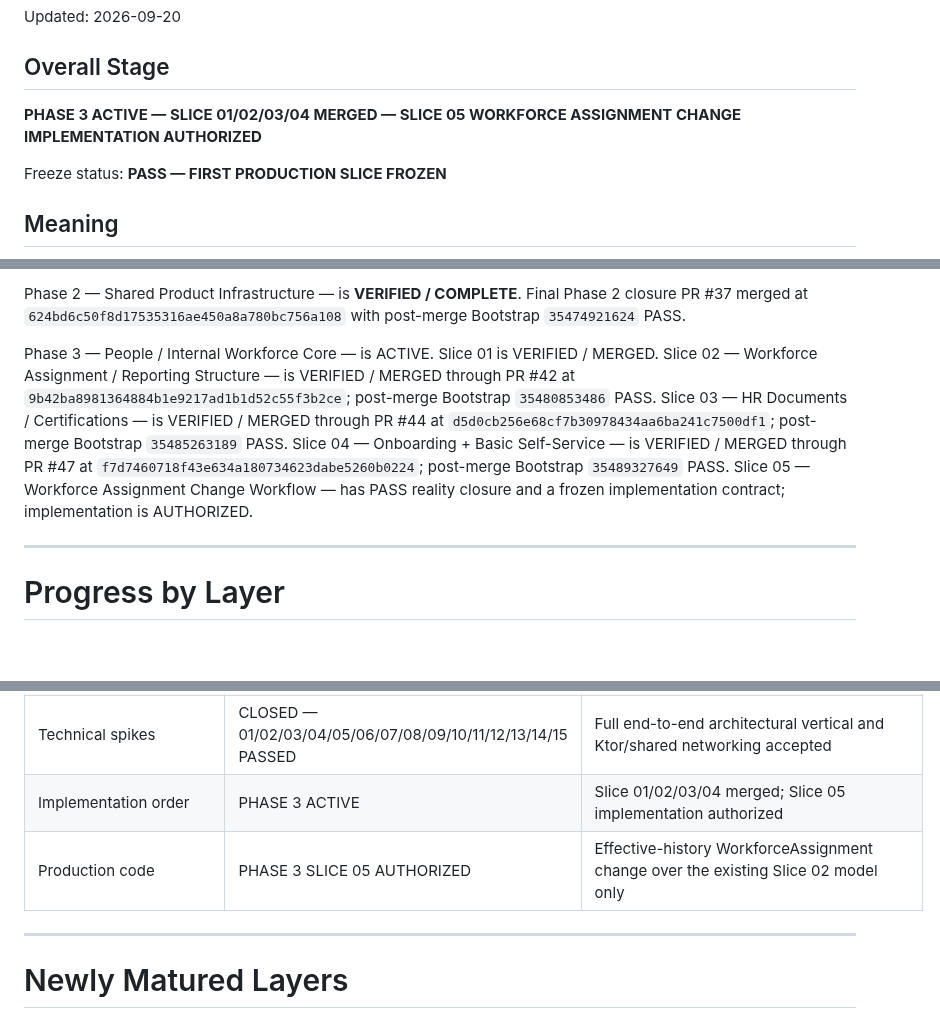
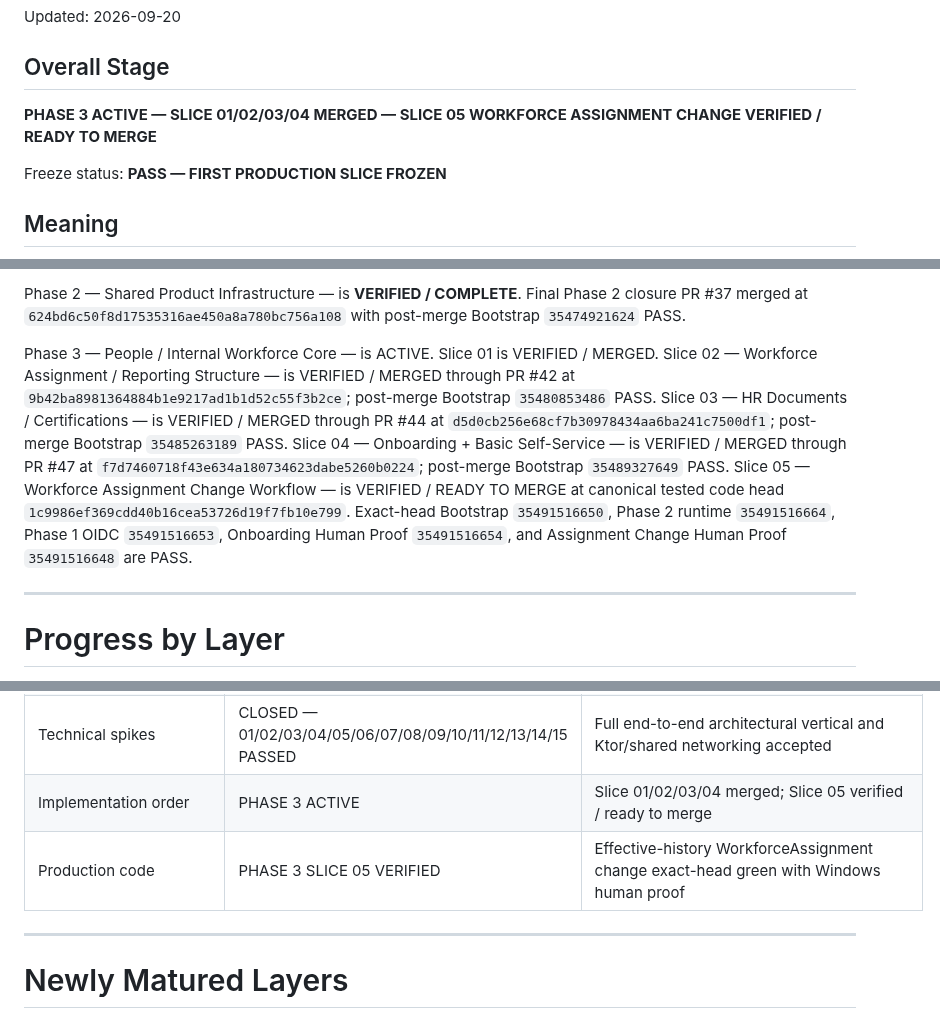
Before and after one commit to omarkhair70-droid/hiltech, a Markdown page: docs/00-program/CURRENT_PROGRAM_STATUS.md, 3 parts joined by grey strips. GitHub-like rendering; blank space fills up the shorter version.

Commit message:
docs: verify Phase 3 Slice 05

```diff
--- a/docs/00-program/CURRENT_PROGRAM_STATUS.md
+++ b/docs/00-program/CURRENT_PROGRAM_STATUS.md
@@ -3,7 +3,7 @@
 Updated: 2026-09-20
 
 ## Overall Stage
-**PHASE 3 ACTIVE — SLICE 01/02/03/04 MERGED — SLICE 05 WORKFORCE ASSIGNMENT CHANGE IMPLEMENTATION AUTHORIZED**
+**PHASE 3 ACTIVE — SLICE 01/02/03/04 MERGED — SLICE 05 WORKFORCE ASSIGNMENT CHANGE VERIFIED / READY TO MERGE**
 
 Freeze status: **PASS — FIRST PRODUCTION SLICE FROZEN**
 
@@ -52,7 +52,7 @@ Final full regression evidence on that code head:
 
 Phase 2 — Shared Product Infrastructure — is **VERIFIED / COMPLETE**. Final Phase 2 closure PR #37 merged at `624bd6c50f8d17535316ae450a8a780bc756a108` with post-merge Bootstrap `35474921624` PASS.
 
-Phase 3 — People / Internal Workforce Core — is ACTIVE. Slice 01 is VERIFIED / MERGED. Slice 02 — Workforce Assignment / Reporting Structure — is VERIFIED / MERGED through PR #42 at `9b42ba8981364884b1e9217ad1b1d52c55f3b2ce`; post-merge Bootstrap `35480853486` PASS. Slice 03 — HR Documents / Certifications — is VERIFIED / MERGED through PR #44 at `d5d0cb256e68cf7b30978434aa6ba241c7500df1`; post-merge Bootstrap `35485263189` PASS. Slice 04 — Onboarding + Basic Self-Service — is VERIFIED / MERGED through PR #47 at `f7d7460718f43e634a180734623dabe5260b0224`; post-merge Bootstrap `35489327649` PASS. Slice 05 — Workforce Assignment Change Workflow — has PASS reality closure and a frozen implementation contract; implementation is AUTHORIZED.
+Phase 3 — People / Internal Workforce Core — is ACTIVE. Slice 01 is VERIFIED / MERGED. Slice 02 — Workforce Assignment / Reporting Structure — is VERIFIED / MERGED through PR #42 at `9b42ba8981364884b1e9217ad1b1d52c55f3b2ce`; post-merge Bootstrap `35480853486` PASS. Slice 03 — HR Documents / Certifications — is VERIFIED / MERGED through PR #44 at `d5d0cb256e68cf7b30978434aa6ba241c7500df1`; post-merge Bootstrap `35485263189` PASS. Slice 04 — Onboarding + Basic Self-Service — is VERIFIED / MERGED through PR #47 at `f7d7460718f43e634a180734623dabe5260b0224`; post-merge Bootstrap `35489327649` PASS. Slice 05 — Workforce Assignment Change Workflow — is VERIFIED / READY TO MERGE at canonical tested code head `1c9986ef369cdd40b16cea53726d19f7fb10e799`. Exact-head Bootstrap `35491516650`, Phase 2 runtime `35491516664`, Phase 1 OIDC `35491516653`, Onboarding Human Proof `35491516654`, and Assignment Change Human Proof `35491516648` are PASS.
 
 ---
 
@@ -83,8 +83,8 @@ Phase 3 — People / Internal Workforce Core — is ACTIVE. Slice 01 is VERIFIED
 | Module ownership | v0.1 | High-level ownership defined |
 | Monorepo structure | BOOTSTRAPPED / VERIFIED | Gradle multi-project, shared/client/server/database/infrastructure roots are implemented and CI-green |
 | Technical spikes | CLOSED — 01/02/03/04/05/06/07/08/09/10/11/12/13/14/15 PASSED | Full end-to-end architectural vertical and Ktor/shared networking accepted |
-| Implementation order | PHASE 3 ACTIVE | Slice 01/02/03/04 merged; Slice 05 implementation authorized |
-| Production code | PHASE 3 SLICE 05 AUTHORIZED | Effective-history WorkforceAssignment change over the existing Slice 02 model only |
+| Implementation order | PHASE 3 ACTIVE | Slice 01/02/03/04 merged; Slice 05 verified / ready to merge |
+| Production code | PHASE 3 SLICE 05 VERIFIED | Effective-history WorkforceAssignment change exact-head green with Windows human proof |
 
 ---
 
```
